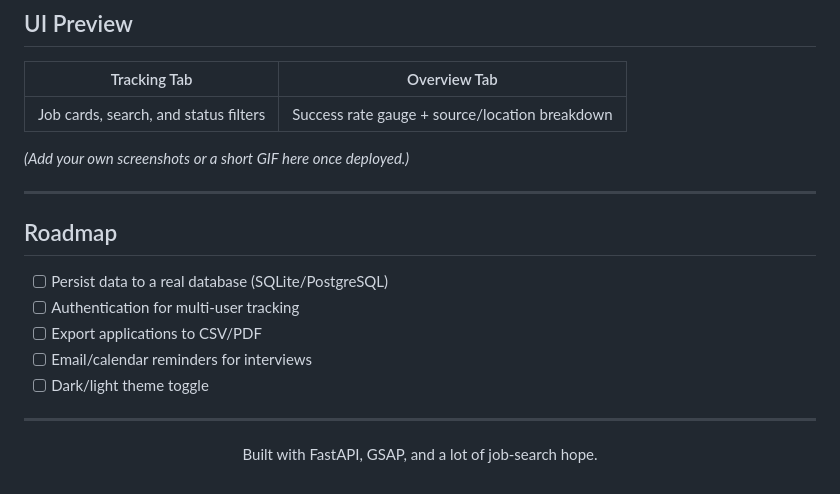
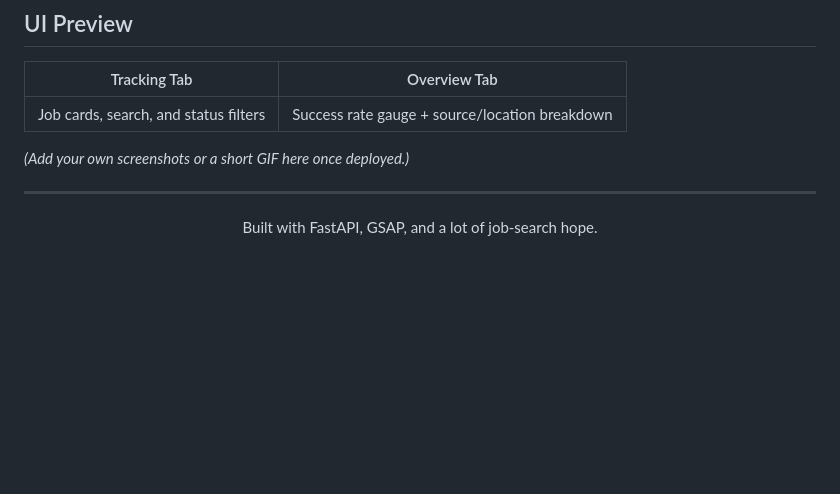
Before and after one commit to Harshadachaudhariii/Career_Track, a Markdown page: README.md, the part around the change. Drawn GitHub-style; blank space fills up the shorter version.

Commit message:
Remove roadmap section from README
Removed the roadmap section from the README.

```diff
--- a/README.md
+++ b/README.md
@@ -129,15 +129,6 @@ curl -X POST http://127.0.0.1:8000/applications/create \
 
 ---
 
-## Roadmap
-
-- [ ] Persist data to a real database (SQLite/PostgreSQL)
-- [ ] Authentication for multi-user tracking
-- [ ] Export applications to CSV/PDF
-- [ ] Email/calendar reminders for interviews
-- [ ] Dark/light theme toggle
-
----
 
 
 <p align="center">Built with FastAPI, GSAP, and a lot of job-search hope. </p>
```
